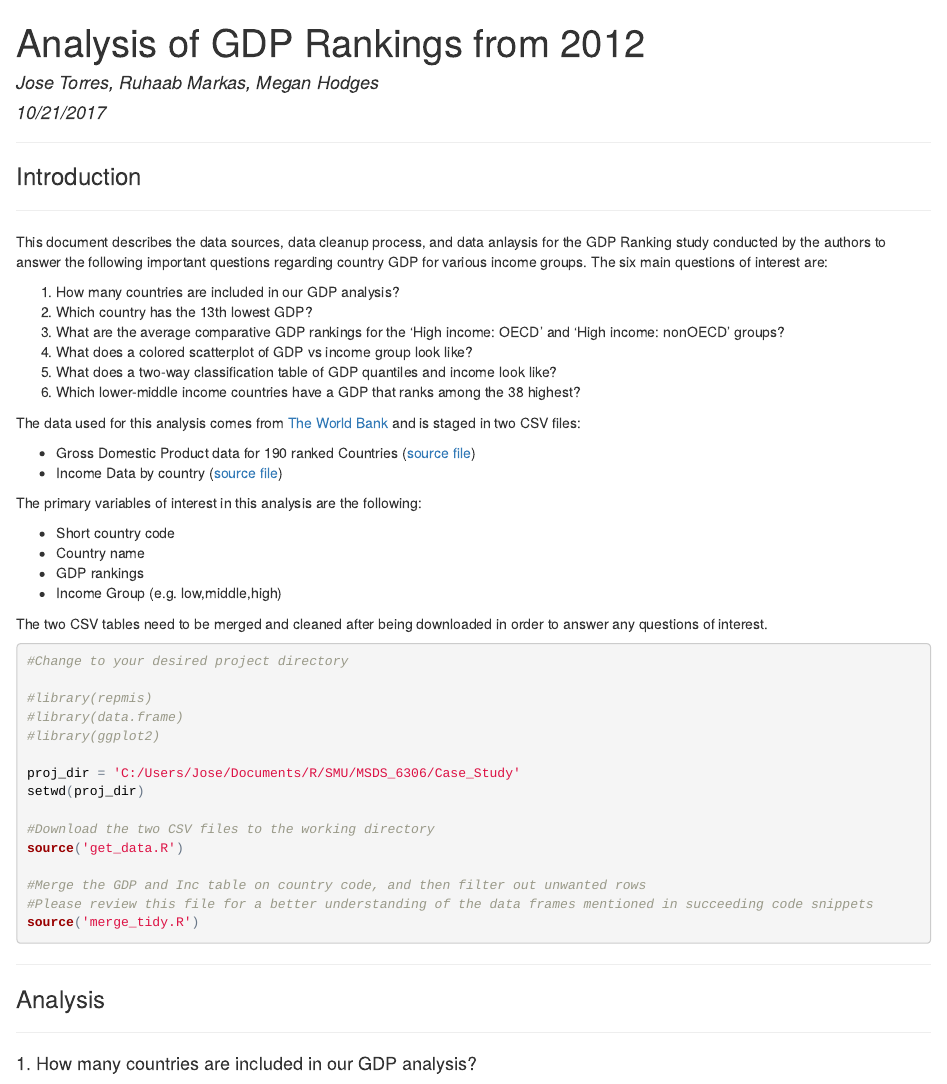
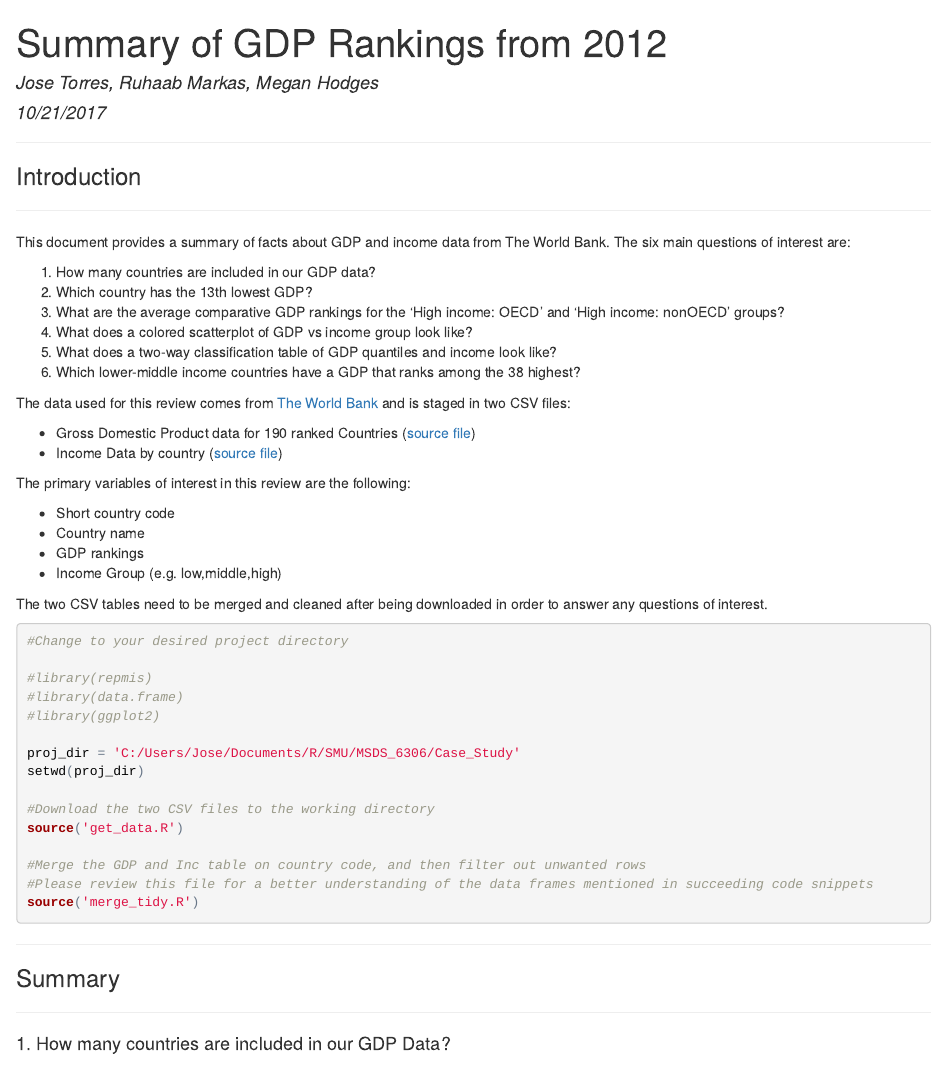
Before and after one commit to Rmarkas/Case_Study_1, an R Markdown document (Main.Rmd): the page in a window 1100 px wide, from its top. The pictures show the output file Main.html that the author committed with the source, opened offline.

Commit message:
Fixed some Language

````diff
--- a/Main.Rmd
+++ b/Main.Rmd
@@ -1,5 +1,5 @@
 ---
-title: "Analysis of GDP Rankings from 2012"
+title: "Summary of GDP Rankings from 2012"
 author: "Jose Torres, Ruhaab Markas, Megan Hodges"
 date: "10/21/2017"
 output:
@@ -12,9 +12,9 @@ output:
 
 ***
 
-This document describes the data sources, data cleanup process, and data anlaysis for the GDP Ranking study conducted by the authors to answer the following important questions regarding country GDP for various income groups.  The six main questions of interest are:
+This document provides a summary of facts about GDP and income data from The World Bank.  The six main questions of interest are:
 
-1. How many countries are included in our GDP analysis?
+1. How many countries are included in our GDP data?
 2. Which country has the 13th lowest GDP?
 3. What are the average comparative GDP rankings for the 'High income: OECD' and 'High income: nonOECD' groups?
 4. What does a colored scatterplot of GDP vs income group look like?
@@ -22,13 +22,13 @@ This document describes the data sources, data cleanup process, and data anlaysi
 6. Which lower-middle income countries have a GDP that ranks among the 38 highest?
 
 
-The data used for this analysis comes from [The World Bank](http://www.worldbank.org/) and is staged in two CSV files:
+The data used for this review comes from [The World Bank](http://www.worldbank.org/) and is staged in two CSV files:
 
 
 * Gross Domestic Product data for 190 ranked Countries ([source file](https://d396qusza40orc.cloudfront.net/getdata%2Fdata%2FGDP.csv))
 * Income Data by country ([source file](https://d396qusza40orc.cloudfront.net/getdata%2Fdata%2FEDSTATS_Country.csv))
 
-The primary variables of interest in this analysis are the following:
+The primary variables of interest in this review are the following:
 
 * Short country code
 * Country name
@@ -55,11 +55,11 @@ source('merge_tidy.R')
 ```
 
 ***
-### Analysis
+### Summary
 
 ***
 
-#### 1. How many countries are included in our GDP analysis?
+#### 1. How many countries are included in our GDP Data?
 
 There are 224 countries that have matching country codes in both the income and GDP data sets.
 
````
Also changed, not shown: Main.html, Main.md, Main.Rmd (1 more changed lines).
